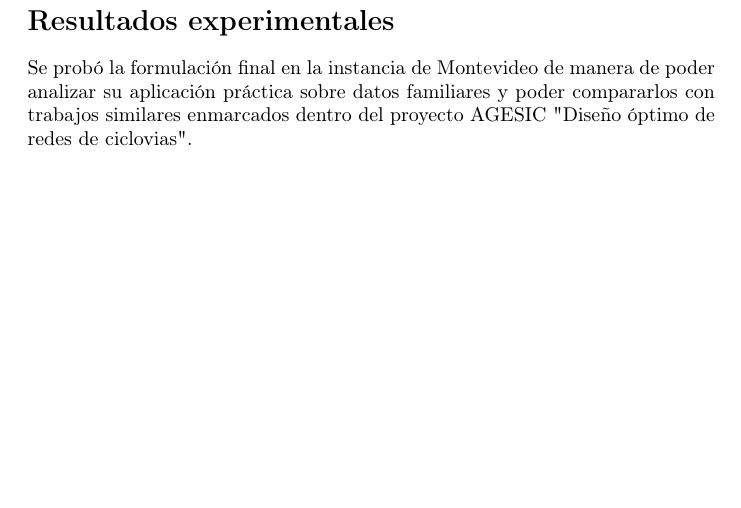
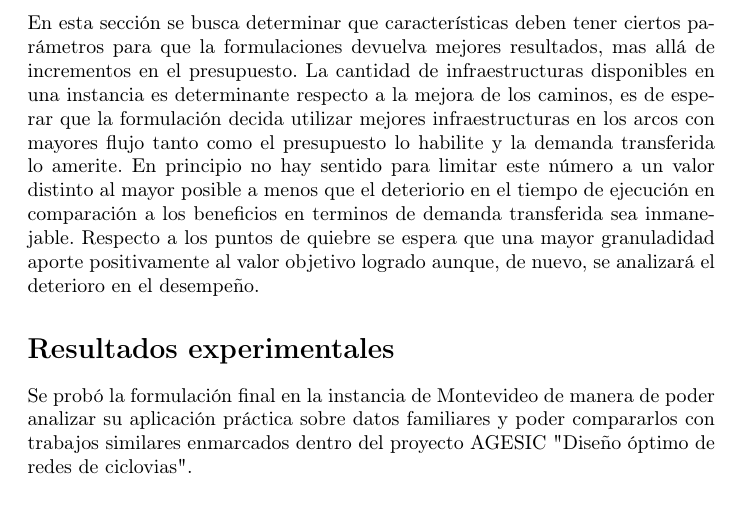
Before and after one commit to joaquinco/bicycle-network-design, a LaTeX thesis (thesis/doc/document.tex): part of page 18 of 19, cut at the place of the change, the shorter picture padded with empty space. Compiled offline with pdfLaTeX.

Commit message:
add paragraph

```diff
--- a/thesis/doc/document.tex
+++ b/thesis/doc/document.tex
@@ -437,6 +437,10 @@
 
   En esta sección se analiza cómo afectan las perturbaciones en los datos a las soluciones. Se utilizará la red de Sioux-Falls nuevamente dado que es de un tamaño manejable para realizar todas las ejecuciones en tiempo razonable. Se han dejado los datos de la red fijos y se estudiarán los parámetros especificos del problema, estos son: cantidad de infraestructuras, puntos de quiebre y presupuesto. La matriz de demanda se toma de Liu 2019 (\ref{liu2019}), con 22 pares origen-destino.
 
+  En esta sección se busca determinar que características deben tener ciertos parámetros para que la formulaciones devuelva mejores resultados, mas allá de incrementos en el presupuesto. La cantidad de infraestructuras disponibles en una instancia es determinante respecto a la mejora de los caminos, es de esperar que la formulación decida utilizar mejores infraestructuras en los arcos con mayores flujo tanto como el presupuesto lo habilite y la demanda transferida lo amerite. En principio no hay sentido para limitar este número a un valor distinto al mayor posible a menos que el deteriorio en el tiempo de ejecución en comparación a los beneficios en terminos de demanda transferida sea inmanejable. Respecto a los puntos de quiebre se espera que una mayor granuladidad aporte positivamente al valor objetivo logrado aunque, de nuevo, se analizará el deterioro en el desempeño.
+
+
+
   % TDO: pensar plan de perturbacion de parámetros.
 
   \section*{Resultados experimentales}
```
